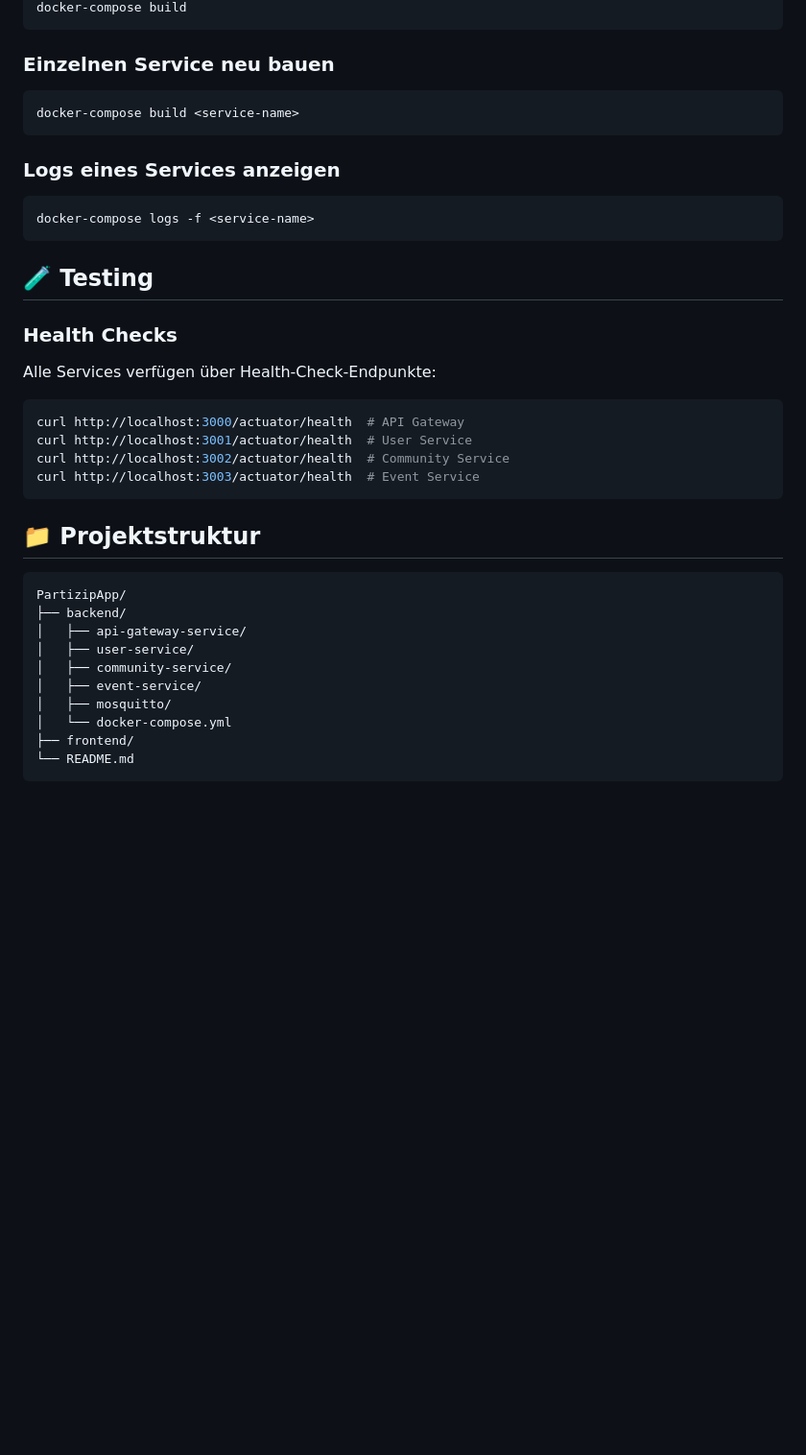
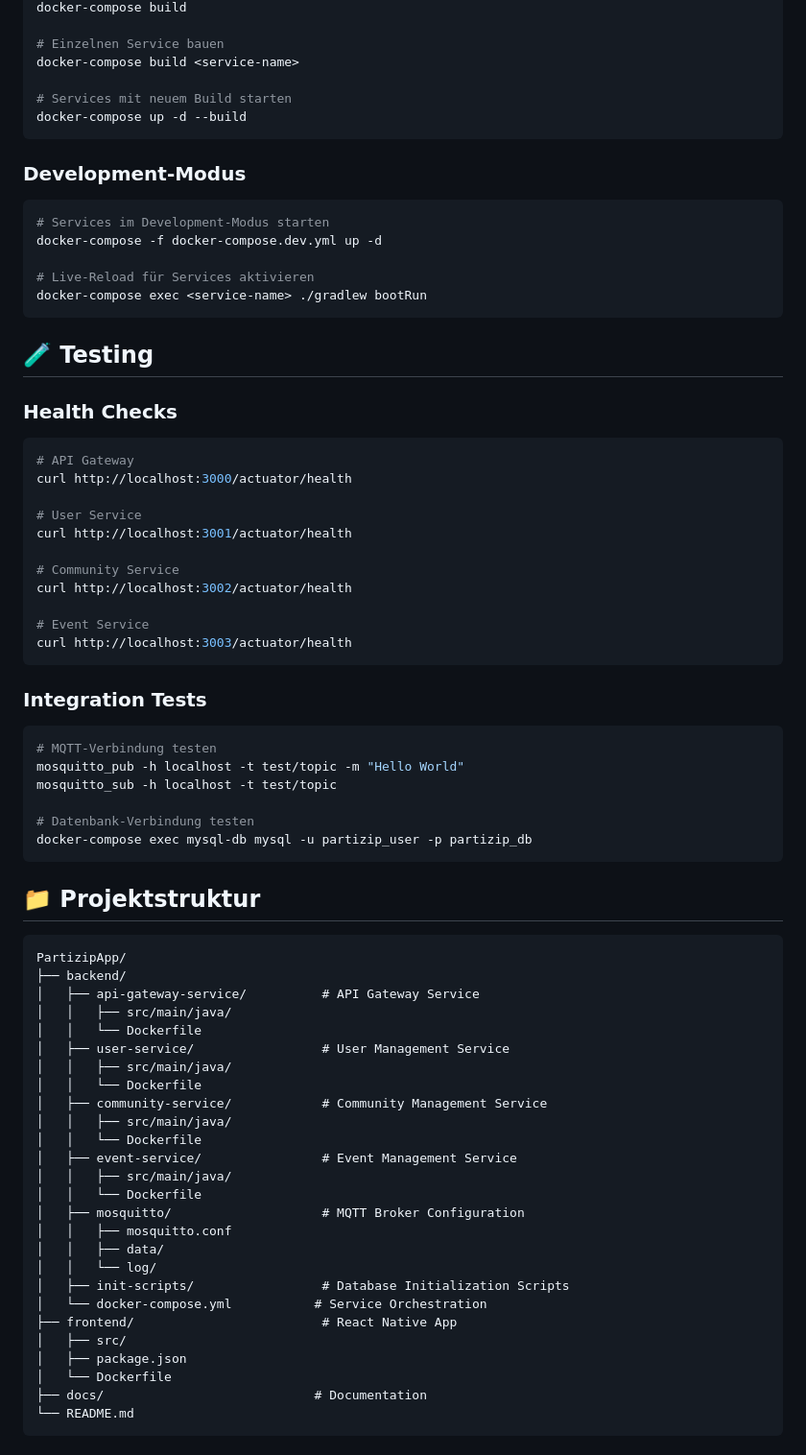
Before and after one commit to Ahmad-Atia/PartizipApp, a Markdown page: README.md, the part around one of its changes. Shown at 96% size. Rendered like a GitHub page; blank space fills up the shorter version.

````diff
--- a/README.md
+++ b/README.md
@@ -123,25 +208,46 @@ cd backend
 docker-compose build
+
+# Einzelnen Service bauen
+docker-compose build <service-name>
+
+# Services mit neuem Build starten
+docker-compose up -d --build
 ```
 
-### Einzelnen Service neu bauen
+### Development-Modus
 ```bash
-docker-compose build <service-name>
-```
+# Services im Development-Modus starten
+docker-compose -f docker-compose.dev.yml up -d
 
-### Logs eines Services anzeigen
-```bash
-docker-compose logs -f <service-name>
+# Live-Reload für Services aktivieren
+docker-compose exec <service-name> ./gradlew bootRun
 ```
 
 ## 🧪 Testing
 
 ### Health Checks
-Alle Services verfügen über Health-Check-Endpunkte:
 ```bash
-curl http://localhost:3000/actuator/health  # API Gateway
-curl http://localhost:3001/actuator/health  # User Service
-curl http://localhost:3002/actuator/health  # Community Service
-curl http://localhost:3003/actuator/health  # Event Service
+# API Gateway
+curl http://localhost:3000/actuator/health
+
+# User Service
+curl http://localhost:3001/actuator/health
+
+# Community Service
+curl http://localhost:3002/actuator/health
+
+# Event Service
+curl http://localhost:3003/actuator/health
+```
+
+### Integration Tests
+```bash
+# MQTT-Verbindung testen
+mosquitto_pub -h localhost -t test/topic -m "Hello World"
+mosquitto_sub -h localhost -t test/topic
+
+# Datenbank-Verbindung testen
+docker-compose exec mysql-db mysql -u partizip_user -p partizip_db
 ```
 
 ## 📁 Projektstruktur
@@ -149,11 +255,27 @@ curl http://localhost:3003/actuator/health  # Event Service
 ```
 PartizipApp/
 ├── backend/
-│   ├── api-gateway-service/
-│   ├── user-service/
-│   ├── community-service/
-│   ├── event-service/
-│   ├── mosquitto/
-│   └── docker-compose.yml
-├── frontend/
+│   ├── api-gateway-service/          # API Gateway Service
+│   │   ├── src/main/java/
+│   │   └── Dockerfile
+│   ├── user-service/                 # User Management Service
+│   │   ├── src/main/java/
+│   │   └── Dockerfile
+│   ├── community-service/            # Community Management Service
+│   │   ├── src/main/java/
+│   │   └── Dockerfile
+│   ├── event-service/                # Event Management Service
+│   │   ├── src/main/java/
+│   │   └── Dockerfile
+│   ├── mosquitto/                    # MQTT Broker Configuration
+│   │   ├── mosquitto.conf
+│   │   ├── data/
+│   │   └── log/
+│   ├── init-scripts/                 # Database Initialization Scripts
+│   └── docker-compose.yml           # Service Orchestration
+├── frontend/                         # React Native App
+│   ├── src/
+│   ├── package.json
+│   └── Dockerfile
+├── docs/                            # Documentation
 └── README.md
````
Also changed, not shown: other parts of README.md (+175 -57 lines).
